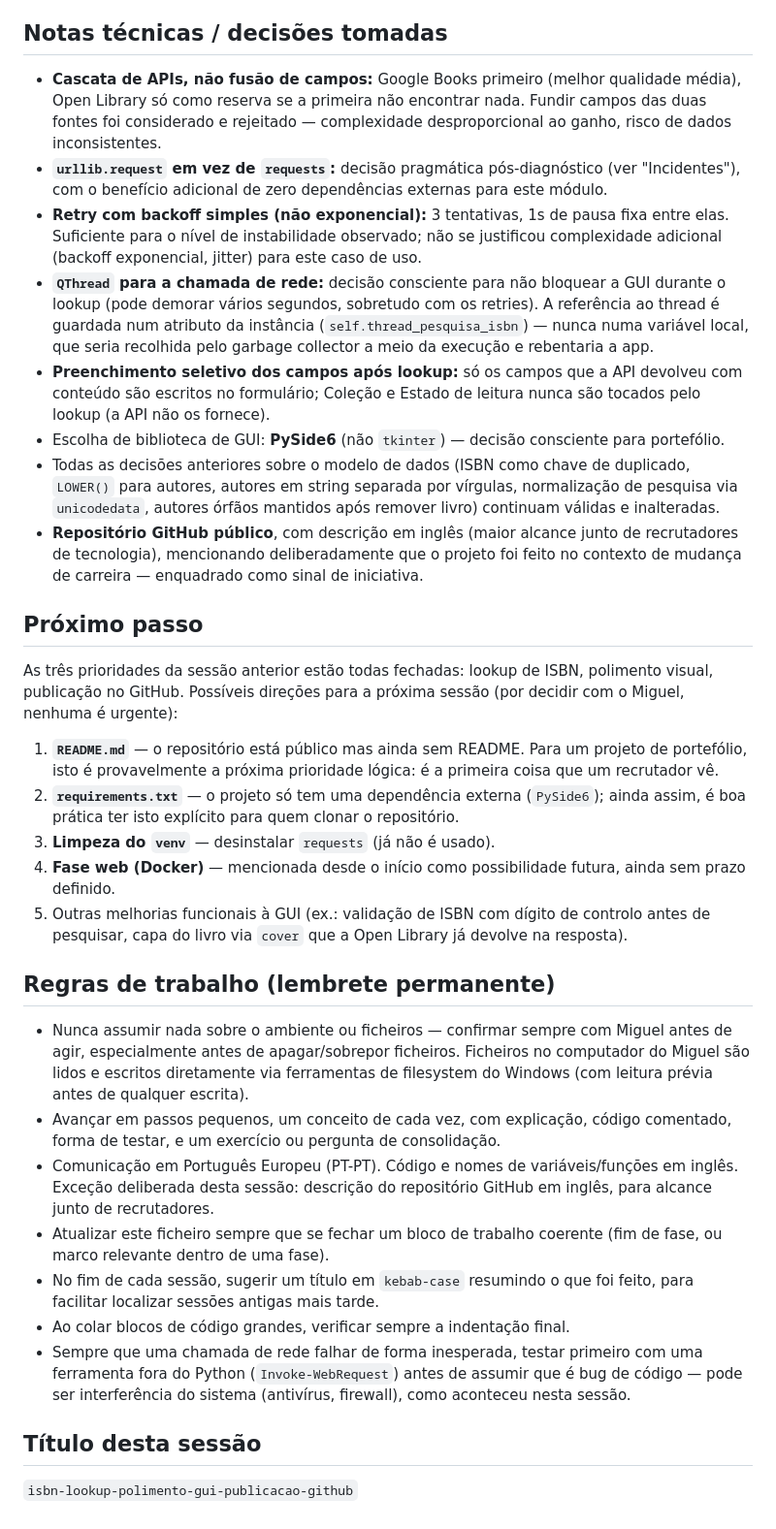
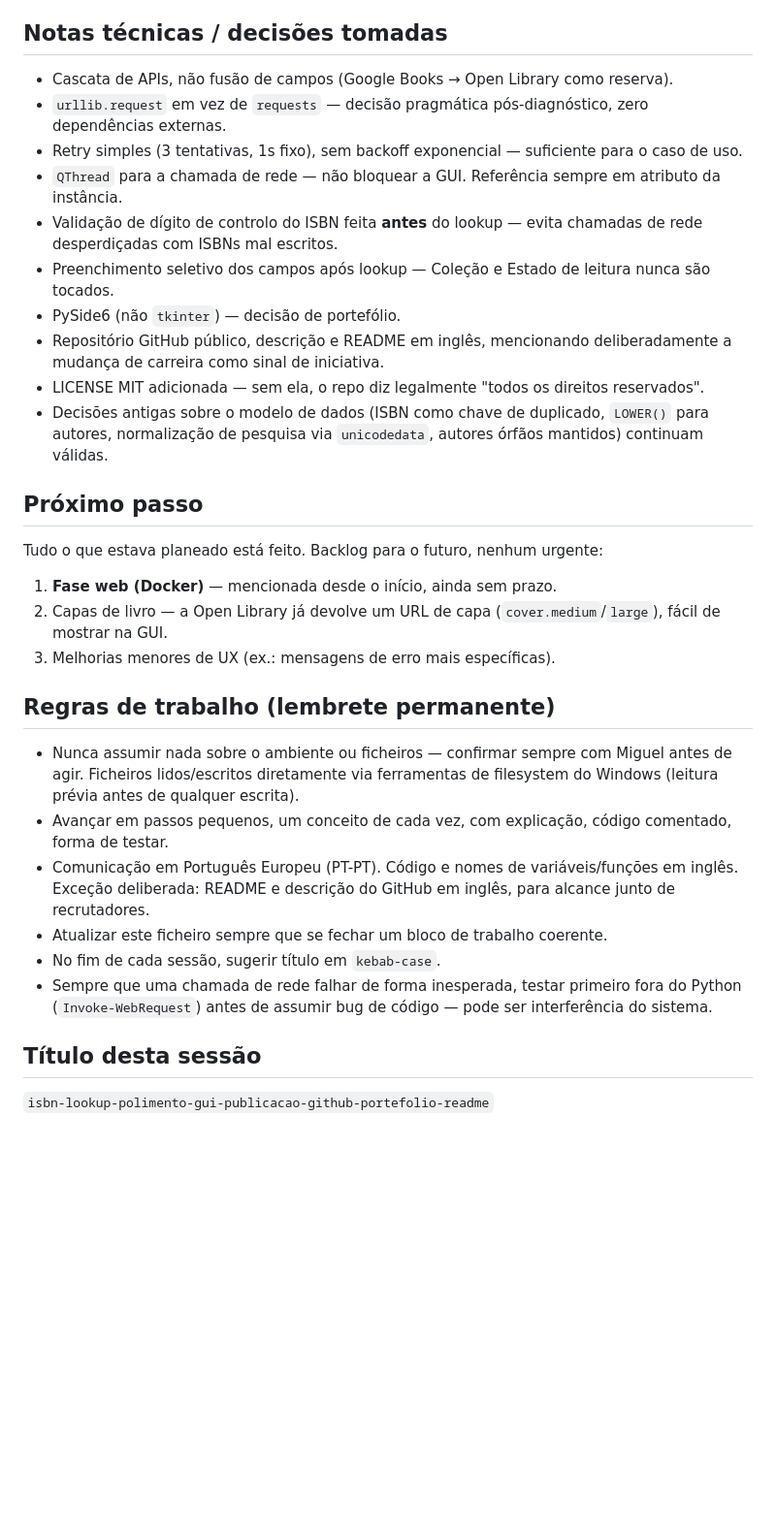
Before and after one commit to Miguellopes-89/biblioteca-pessoal, a Markdown page: context.md, the part around one of its changes. Shown at 97% size. GitHub-like rendering; blank space fills up the shorter version.

Commit message:
Atualiza context.md: readme, license, requirements, validacao ISBN, venv limpo

```diff
--- a/context.md
+++ b/context.md
@@ -76,35 +63,34 @@ Claude atua como tutor sénior: explica o "porquê" de cada decisão, avança pa
 
 ## Notas técnicas / decisões tomadas
 
-- **Cascata de APIs, não fusão de campos:** Google Books primeiro (melhor qualidade média), Open Library só como reserva se a primeira não encontrar nada. Fundir campos das duas fontes foi considerado e rejeitado — complexidade desproporcional ao ganho, risco de dados inconsistentes.
-- **`urllib.request` em vez de `requests`:** decisão pragmática pós-diagnóstico (ver "Incidentes"), com o benefício adicional de zero dependências externas para este módulo.
-- **Retry com backoff simples (não exponencial):** 3 tentativas, 1s de pausa fixa entre elas. Suficiente para o nível de instabilidade observado; não se justificou complexidade adicional (backoff exponencial, jitter) para este caso de uso.
-- **`QThread` para a chamada de rede:** decisão consciente para não bloquear a GUI durante o lookup (pode demorar vários segundos, sobretudo com os retries). A referência ao thread é guardada num atributo da instância (`self.thread_pesquisa_isbn`) — nunca numa variável local, que seria recolhida pelo garbage collector a meio da execução e rebentaria a app.
-- **Preenchimento seletivo dos campos após lookup:** só os campos que a API devolveu com conteúdo são escritos no formulário; Coleção e Estado de leitura nunca são tocados pelo lookup (a API não os fornece).
-- Escolha de biblioteca de GUI: **PySide6** (não `tkinter`) — decisão consciente para portefólio.
-- Todas as decisões anteriores sobre o modelo de dados (ISBN como chave de duplicado, `LOWER()` para autores, autores em string separada por vírgulas, normalização de pesquisa via `unicodedata`, autores órfãos mantidos após remover livro) continuam válidas e inalteradas.
-- **Repositório GitHub público**, com descrição em inglês (maior alcance junto de recrutadores de tecnologia), mencionando deliberadamente que o projeto foi feito no contexto de mudança de carreira — enquadrado como sinal de iniciativa.
+- Cascata de APIs, não fusão de campos (Google Books → Open Library como reserva).
+- `urllib.request` em vez de `requests` — decisão pragmática pós-diagnóstico, zero dependências externas.
+- Retry simples (3 tentativas, 1s fixo), sem backoff exponencial — suficiente para o caso de uso.
+- `QThread` para a chamada de rede — não bloquear a GUI. Referência sempre em atributo da instância.
+- Validação de dígito de controlo do ISBN feita **antes** do lookup — evita chamadas de rede desperdiçadas com ISBNs mal escritos.
+- Preenchimento seletivo dos campos após lookup — Coleção e Estado de leitura nunca são tocados.
+- PySide6 (não `tkinter`) — decisão de portefólio.
+- Repositório GitHub público, descrição e README em inglês, mencionando deliberadamente a mudança de carreira como sinal de iniciativa.
+- LICENSE MIT adicionada — sem ela, o repo diz legalmente "todos os direitos reservados".
+- Decisões antigas sobre o modelo de dados (ISBN como chave de duplicado, `LOWER()` para autores, normalização de pesquisa via `unicodedata`, autores órfãos mantidos) continuam válidas.
 
 ## Próximo passo
 
-As três prioridades da sessão anterior estão todas fechadas: lookup de ISBN, polimento visual, publicação no GitHub. Possíveis direções para a próxima sessão (por decidir com o Miguel, nenhuma é urgente):
+Tudo o que estava planeado está feito. Backlog para o futuro, nenhum urgente:
 
-1. **`README.md`** — o repositório está público mas ainda sem README. Para um projeto de portefólio, isto é provavelmente a próxima prioridade lógica: é a primeira coisa que um recrutador vê.
-2. **`requirements.txt`** — o projeto só tem uma dependência externa (`PySide6`); ainda assim, é boa prática ter isto explícito para quem clonar o repositório.
-3. **Limpeza do `venv`** — desinstalar `requests` (já não é usado).
-4. **Fase web (Docker)** — mencionada desde o início como possibilidade futura, ainda sem prazo definido.
-5. Outras melhorias funcionais à GUI (ex.: validação de ISBN com dígito de controlo antes de pesquisar, capa do livro via `cover` que a Open Library já devolve na resposta).
+1. **Fase web (Docker)** — mencionada desde o início, ainda sem prazo.
+2. Capas de livro — a Open Library já devolve um URL de capa (`cover.medium`/`large`), fácil de mostrar na GUI.
+3. Melhorias menores de UX (ex.: mensagens de erro mais específicas).
 
 ## Regras de trabalho (lembrete permanente)
 
-- Nunca assumir nada sobre o ambiente ou ficheiros — confirmar sempre com Miguel antes de agir, especialmente antes de apagar/sobrepor ficheiros. Ficheiros no computador do Miguel são lidos e escritos diretamente via ferramentas de filesystem do Windows (com leitura prévia antes de qualquer escrita).
-- Avançar em passos pequenos, um conceito de cada vez, com explicação, código comentado, forma de testar, e um exercício ou pergunta de consolidação.
-- Comunicação em Português Europeu (PT-PT). Código e nomes de variáveis/funções em inglês. Exceção deliberada desta sessão: descrição do repositório GitHub em inglês, para alcance junto de recrutadores.
-- Atualizar este ficheiro sempre que se fechar um bloco de trabalho coerente (fim de fase, ou marco relevante dentro de uma fase).
-- No fim de cada sessão, sugerir um título em `kebab-case` resumindo o que foi feito, para facilitar localizar sessões antigas mais tarde.
-- Ao colar blocos de código grandes, verificar sempre a indentação final.
-- Sempre que uma chamada de rede falhar de forma inesperada, testar primeiro com uma ferramenta fora do Python (`Invoke-WebRequest`) antes de assumir que é bug de código — pode ser interferência do sistema (antivírus, firewall), como aconteceu nesta sessão.
+- Nunca assumir nada sobre o ambiente ou ficheiros — confirmar sempre com Miguel antes de agir. Ficheiros lidos/escritos diretamente via ferramentas de filesystem do Windows (leitura prévia antes de qualquer escrita).
+- Avançar em passos pequenos, um conceito de cada vez, com explicação, código comentado, forma de testar.
+- Comunicação em Português Europeu (PT-PT). Código e nomes de variáveis/funções em inglês. Exceção deliberada: README e descrição do GitHub em inglês, para alcance junto de recrutadores.
+- Atualizar este ficheiro sempre que se fechar um bloco de trabalho coerente.
+- No fim de cada sessão, sugerir título em `kebab-case`.
+- Sempre que uma chamada de rede falhar de forma inesperada, testar primeiro fora do Python (`Invoke-WebRequest`) antes de assumir bug de código — pode ser interferência do sistema.
 
 ## Título desta sessão
 
-`isbn-lookup-polimento-gui-publicacao-github`
+`isbn-lookup-polimento-gui-publicacao-github-portefolio-readme`
```
Also changed, not shown: other parts of context.md (+26 -39 lines).
